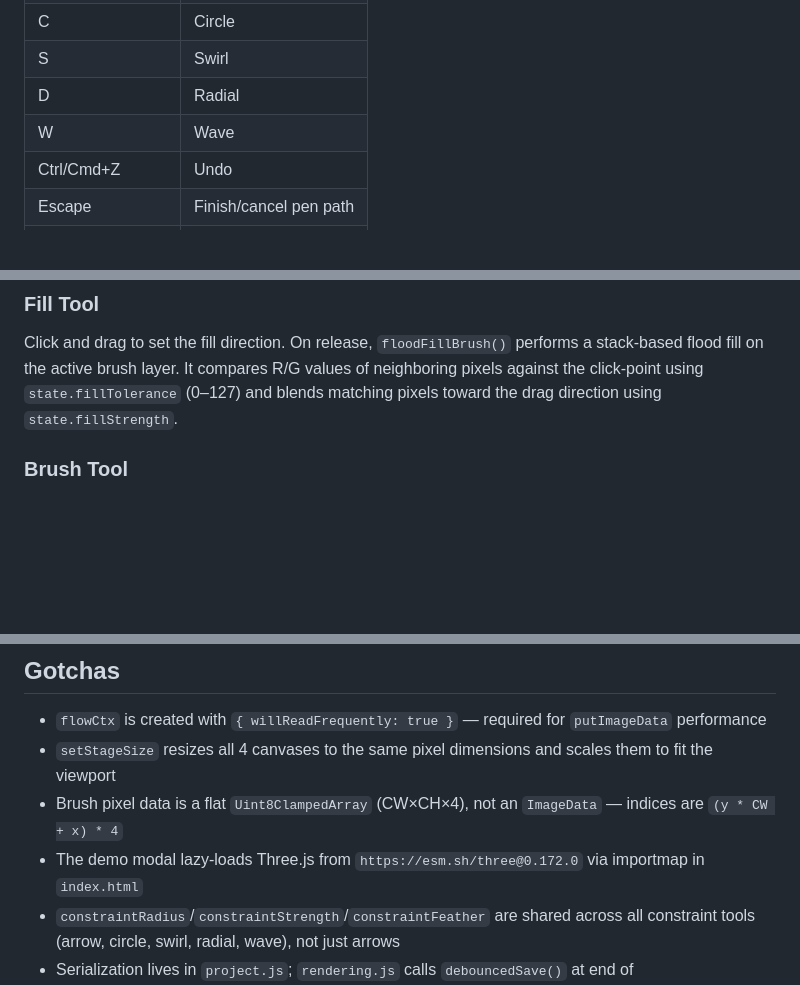
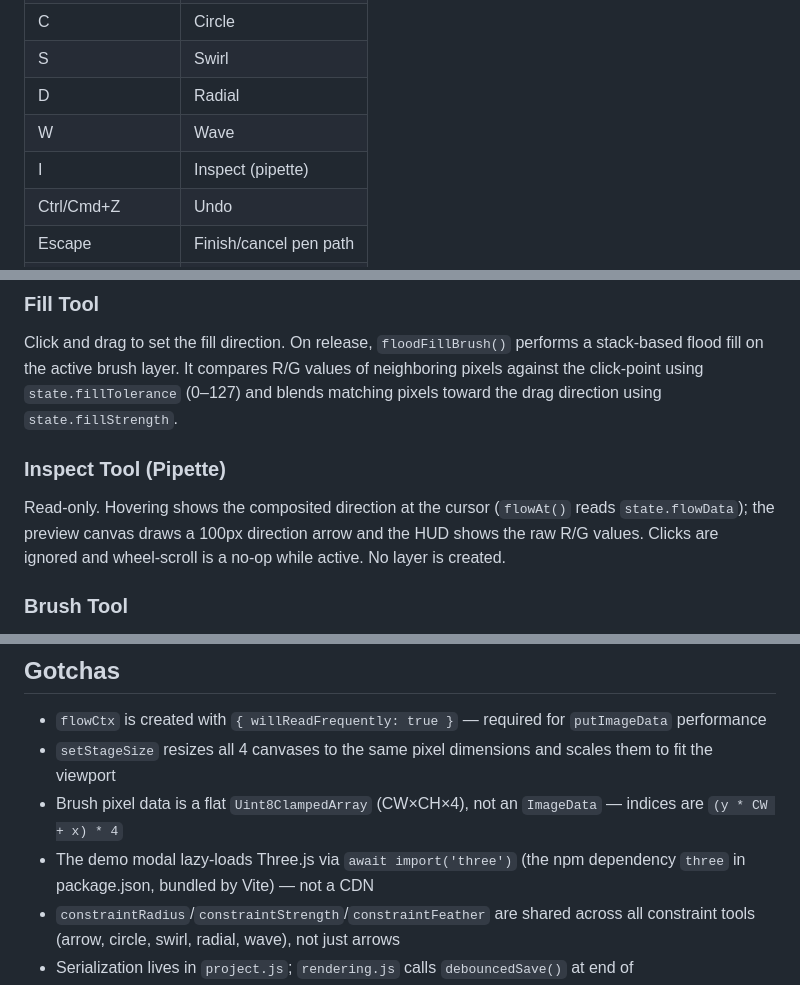
Before and after one commit to flement/flowmap-painter, a Markdown page: AGENTS.md, 3 parts joined by grey strips. Rendered like a GitHub page; blank space fills up the shorter version.

```diff
--- a/AGENTS.md
+++ b/AGENTS.md
@@ -177,6 +194,7 @@ Select tool supports:
 | S | Swirl |
 | D | Radial |
 | W | Wave |
+| I | Inspect (pipette) |
 | Ctrl/Cmd+Z | Undo |
 | Escape | Finish/cancel pen path |
 | Delete/Backspace | Delete selected layer |
@@ -190,6 +208,10 @@ The scroll handler is data-driven via `SCROLL_PARAMS` table in `preview.js`, key
 ### Fill Tool
 
 Click and drag to set the fill direction. On release, `floodFillBrush()` performs a stack-based flood fill on the active brush layer. It compares R/G values of neighboring pixels against the click-point using `state.fillTolerance` (0–127) and blends matching pixels toward the drag direction using `state.fillStrength`.
+
+### Inspect Tool (Pipette)
+
+Read-only. Hovering shows the composited direction at the cursor (`flowAt()` reads `state.flowData`); the preview canvas draws a 100px direction arrow and the HUD shows the raw R/G values. Clicks are ignored and wheel-scroll is a no-op while active. No layer is created.
 
 ### Brush Tool
 
@@ -268,7 +293,7 @@ Referenced in `index.html`. Key elements that JS touches:
 - `flowCtx` is created with `{ willReadFrequently: true }` — required for `putImageData` performance
 - `setStageSize` resizes all 4 canvases to the same pixel dimensions and scales them to fit the viewport
 - Brush pixel data is a flat `Uint8ClampedArray` (CW×CH×4), not an `ImageData` — indices are `(y * CW + x) * 4`
-- The demo modal lazy-loads Three.js from `https://esm.sh/three@0.172.0` via importmap in `index.html`
+- The demo modal lazy-loads Three.js via `await import('three')` (the npm dependency `three` in package.json, bundled by Vite) — not a CDN
 - `constraintRadius`/`constraintStrength`/`constraintFeather` are shared across all constraint tools (arrow, circle, swirl, radial, wave), not just arrows
 - Serialization lives in `project.js`; `rendering.js` calls `debouncedSave()` at end of `renderComposite()`
 - `TAU` (2π) is defined in `canvas.js` — use it instead of `Math.PI * 2`
```
Also changed, not shown: other parts of AGENTS.md (+37 -17 lines), docs/TOOLS.md (added, +155 -0 lines).
